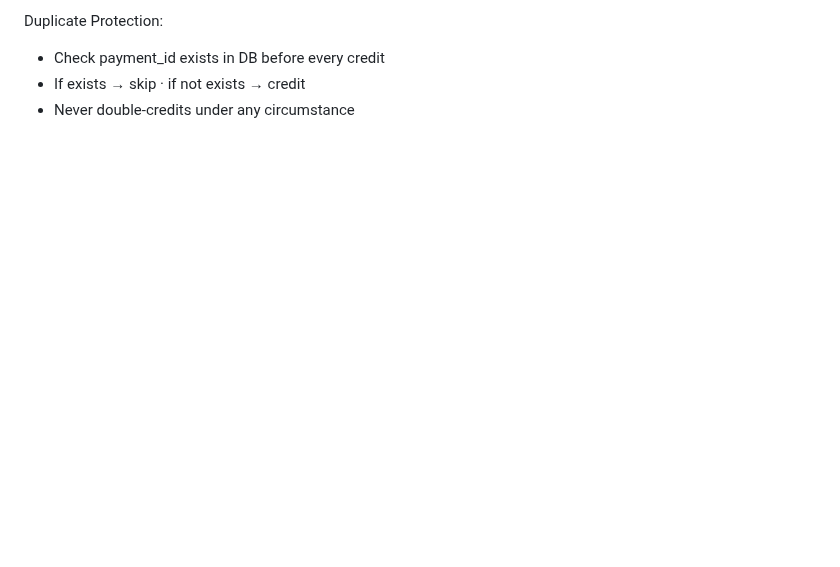
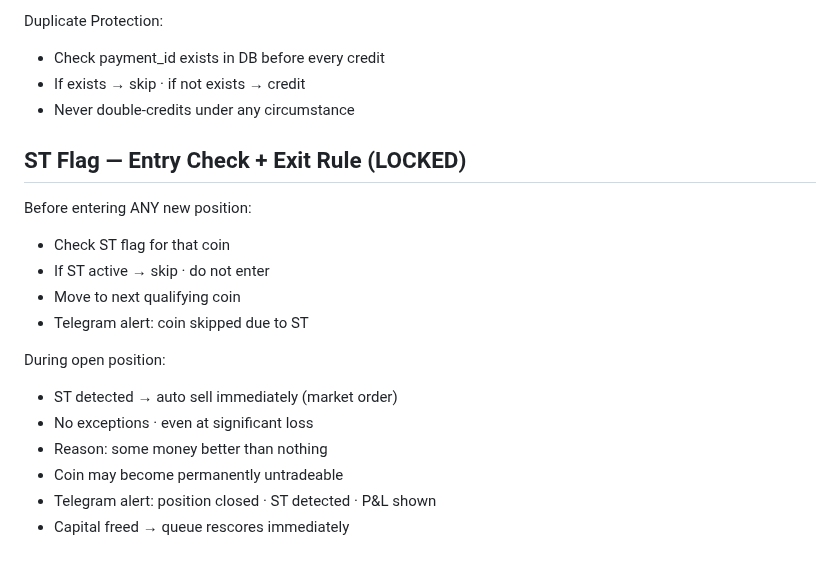
Before and after one commit to baderbalubaid/Averion, a Markdown page: docs/13_LOCKED_DECISIONS.md, the part around the change. Rendered like a GitHub page; blank space fills up the shorter version.

Commit message:
docs: lock ST flag entry check and exit rule

```diff
--- a/docs/13_LOCKED_DECISIONS.md
+++ b/docs/13_LOCKED_DECISIONS.md
@@ -684,3 +684,19 @@ Duplicate Protection:
 - Check payment_id exists in DB before every credit
 - If exists → skip · if not exists → credit
 - Never double-credits under any circumstance
+
+## ST Flag — Entry Check + Exit Rule (LOCKED)
+
+Before entering ANY new position:
+- Check ST flag for that coin
+- If ST active → skip · do not enter
+- Move to next qualifying coin
+- Telegram alert: coin skipped due to ST
+
+During open position:
+- ST detected → auto sell immediately (market order)
+- No exceptions · even at significant loss
+- Reason: some money better than nothing
+- Coin may become permanently untradeable
+- Telegram alert: position closed · ST detected · P&L shown
+- Capital freed → queue rescores immediately
```
